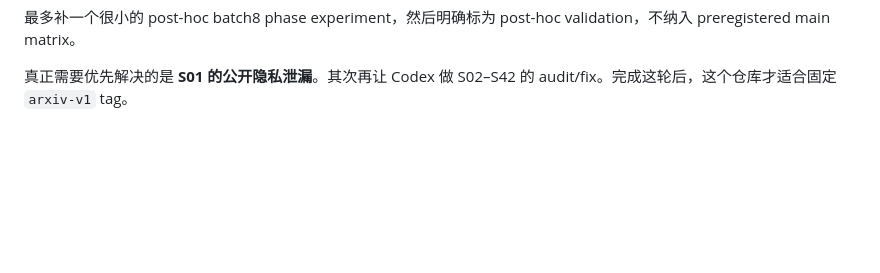
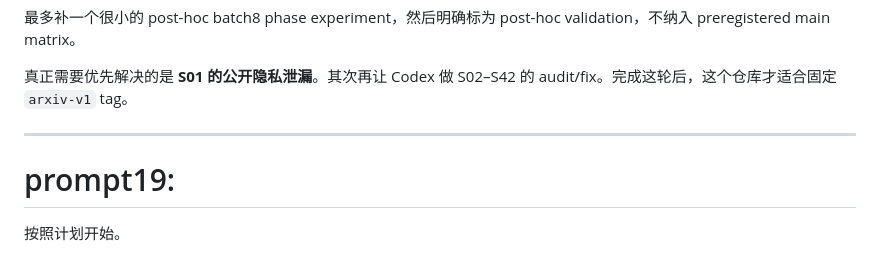
Before and after one commit to YuanyuanMa03/mac-llm-bench, a Markdown page: PROMPT.md, the part around one of its changes. Rendered like a GitHub page; blank space fills up the shorter version.

```diff
--- a/PROMPT.md
+++ b/PROMPT.md
@@ -1750,3 +1751,9 @@ research/final_release_audit_20260921.md
 最多补一个很小的 post-hoc batch8 phase experiment，然后明确标为 post-hoc validation，不纳入 preregistered main matrix。
 
 真正需要优先解决的是 **S01 的公开隐私泄漏**。其次再让 Codex 做 S02–S42 的 audit/fix。完成这轮后，这个仓库才适合固定 `arxiv-v1` tag。
+
+---
+
+# prompt19:
+
+按照计划开始。
```
Also changed, not shown: other parts of PROMPT.md (+1 -0 lines), README.md (+1 -0 lines), README.zh-CN.md (+1 -0 lines).
